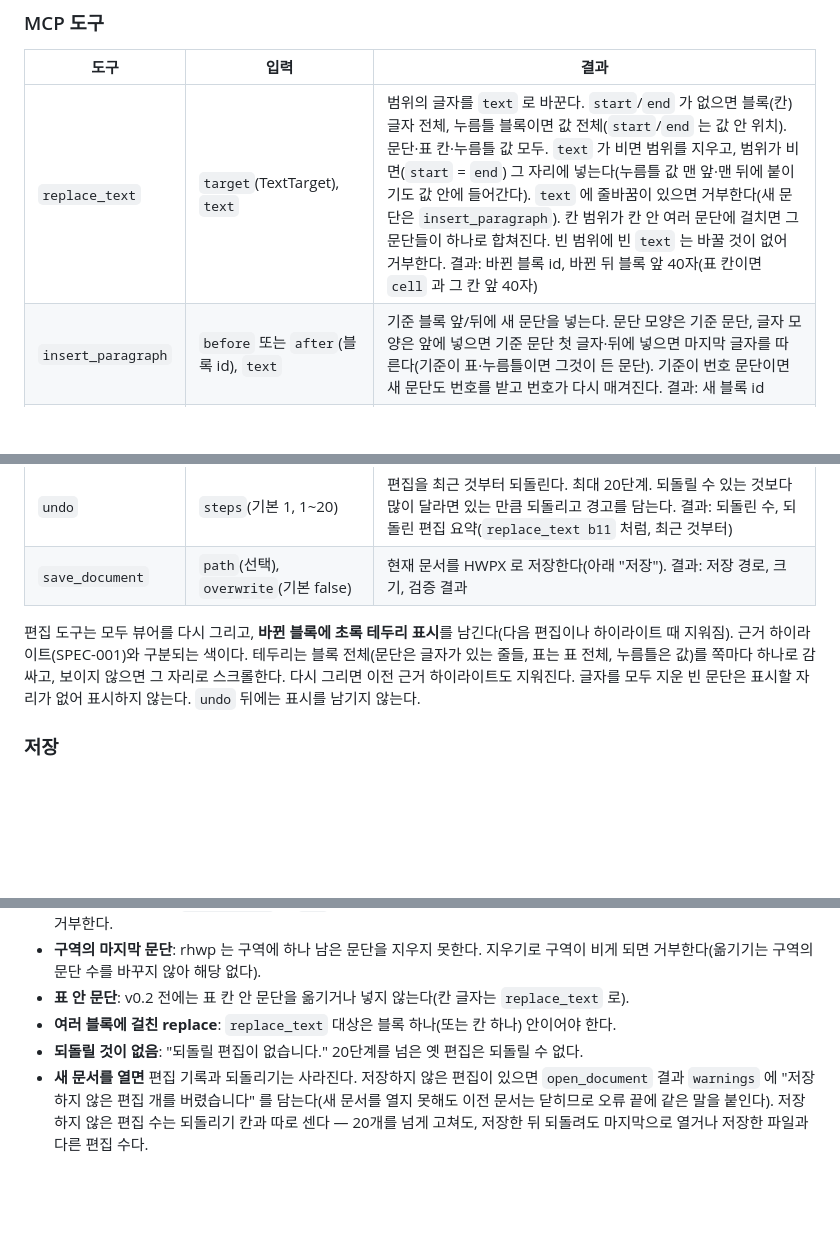
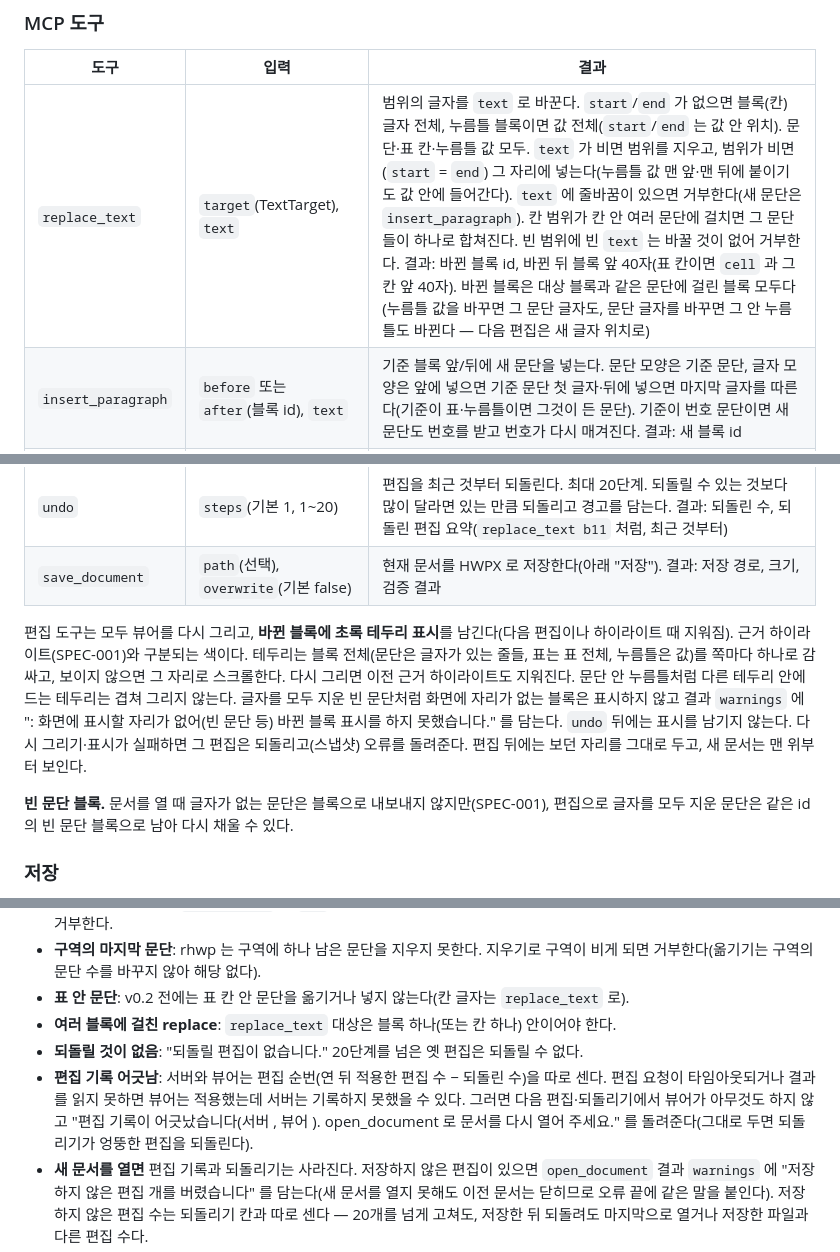
Before and after one commit to crowwan/docbridge, a Markdown page: docs/specs/SPEC-002-edit-by-chat.md, 3 parts joined by grey strips. GitHub-like rendering; blank space fills up the shorter version.

```diff
--- a/docs/specs/SPEC-002-edit-by-chat.md
+++ b/docs/specs/SPEC-002-edit-by-chat.md
@@ -32,14 +32,16 @@ SPEC-001 로 받은 한글 문서를 Claude 채팅에서 열고 묻고 근거를
 
 | 도구 | 입력 | 결과 |
 |---|---|---|
-| `replace_text` | `target`(TextTarget), `text` | 범위의 글자를 `text` 로 바꾼다. `start`/`end` 가 없으면 블록(칸) 글자 전체, 누름틀 블록이면 값 전체(`start`/`end` 는 값 안 위치). 문단·표 칸·누름틀 값 모두. `text` 가 비면 범위를 지우고, 범위가 비면(`start` = `end`) 그 자리에 넣는다(누름틀 값 맨 앞·맨 뒤에 붙이기도 값 안에 들어간다). `text` 에 줄바꿈이 있으면 거부한다(새 문단은 `insert_paragraph`). 칸 범위가 칸 안 여러 문단에 걸치면 그 문단들이 하나로 합쳐진다. 빈 범위에 빈 `text` 는 바꿀 것이 없어 거부한다. 결과: 바뀐 블록 id, 바뀐 뒤 블록 앞 40자(표 칸이면 `cell` 과 그 칸 앞 40자) |
+| `replace_text` | `target`(TextTarget), `text` | 범위의 글자를 `text` 로 바꾼다. `start`/`end` 가 없으면 블록(칸) 글자 전체, 누름틀 블록이면 값 전체(`start`/`end` 는 값 안 위치). 문단·표 칸·누름틀 값 모두. `text` 가 비면 범위를 지우고, 범위가 비면(`start` = `end`) 그 자리에 넣는다(누름틀 값 맨 앞·맨 뒤에 붙이기도 값 안에 들어간다). `text` 에 줄바꿈이 있으면 거부한다(새 문단은 `insert_paragraph`). 칸 범위가 칸 안 여러 문단에 걸치면 그 문단들이 하나로 합쳐진다. 빈 범위에 빈 `text` 는 바꿀 것이 없어 거부한다. 결과: 바뀐 블록 id, 바뀐 뒤 블록 앞 40자(표 칸이면 `cell` 과 그 칸 앞 40자). 바뀐 블록은 대상 블록과 같은 문단에 걸린 블록 모두다(누름틀 값을 바꾸면 그 문단 글자도, 문단 글자를 바꾸면 그 안 누름틀도 바뀐다 — 다음 편집은 새 글자 위치로) |
 | `insert_paragraph` | `before` 또는 `after`(블록 id), `text` | 기준 블록 앞/뒤에 새 문단을 넣는다. 문단 모양은 기준 문단, 글자 모양은 앞에 넣으면 기준 문단 첫 글자·뒤에 넣으면 마지막 글자를 따른다(기준이 표·누름틀이면 그것이 든 문단). 기준이 번호 문단이면 새 문단도 번호를 받고 번호가 다시 매겨진다. 결과: 새 블록 id |
 | `delete_blocks` | `ids` | 블록(문단·표)을 지운다. 누름틀 블록은 지울 수 없다(값 비우기는 `replace_text`). 결과: 지운 id |
 | `move_blocks` | `ids`(문서에서 이어진 블록들), `before` 또는 `after`(블록 id) | 블록을 서식째(표·누름틀 포함) 옮긴다. 자동 번호는 새 순서로 다시 매겨진다. 결과: 옮긴 id, 옮긴 뒤 번호 문자열 |
 | `undo` | `steps`(기본 1, 1~20) | 편집을 최근 것부터 되돌린다. 최대 20단계. 되돌릴 수 있는 것보다 많이 달라면 있는 만큼 되돌리고 경고를 담는다. 결과: 되돌린 수, 되돌린 편집 요약(`replace_text b11` 처럼, 최근 것부터) |
 | `save_document` | `path`(선택), `overwrite`(기본 false) | 현재 문서를 HWPX 로 저장한다(아래 "저장"). 결과: 저장 경로, 크기, 검증 결과 |
 
-편집 도구는 모두 뷰어를 다시 그리고, **바뀐 블록에 초록 테두리 표시**를 남긴다(다음 편집이나 하이라이트 때 지워짐). 근거 하이라이트(SPEC-001)와 구분되는 색이다. 테두리는 블록 전체(문단은 글자가 있는 줄들, 표는 표 전체, 누름틀은 값)를 쪽마다 하나로 감싸고, 보이지 않으면 그 자리로 스크롤한다. 다시 그리면 이전 근거 하이라이트도 지워진다. 글자를 모두 지운 빈 문단은 표시할 자리가 없어 표시하지 않는다. `undo` 뒤에는 표시를 남기지 않는다.
+편집 도구는 모두 뷰어를 다시 그리고, **바뀐 블록에 초록 테두리 표시**를 남긴다(다음 편집이나 하이라이트 때 지워짐). 근거 하이라이트(SPEC-001)와 구분되는 색이다. 테두리는 블록 전체(문단은 글자가 있는 줄들, 표는 표 전체, 누름틀은 값)를 쪽마다 하나로 감싸고, 보이지 않으면 그 자리로 스크롤한다. 다시 그리면 이전 근거 하이라이트도 지워진다. 문단 안 누름틀처럼 다른 테두리 안에 드는 테두리는 겹쳐 그리지 않는다. 글자를 모두 지운 빈 문단처럼 화면에 자리가 없는 블록은 표시하지 않고 결과 `warnings` 에 "<id>: 화면에 표시할 자리가 없어(빈 문단 등) 바뀐 블록 표시를 하지 못했습니다." 를 담는다. `undo` 뒤에는 표시를 남기지 않는다. 다시 그리기·표시가 실패하면 그 편집은 되돌리고(스냅샷) 오류를 돌려준다. 편집 뒤에는 보던 자리를 그대로 두고, 새 문서는 맨 위부터 보인다.
+
+**빈 문단 블록.** 문서를 열 때 글자가 없는 문단은 블록으로 내보내지 않지만(SPEC-001), 편집으로 글자를 모두 지운 문단은 같은 id 의 빈 문단 블록으로 남아 다시 채울 수 있다.
 
 ### 저장
 
@@ -72,6 +74,7 @@ SPEC-001 로 받은 한글 문서를 Claude 채팅에서 열고 묻고 근거를
 - **표 안 문단**: v0.2 전에는 표 칸 안 문단을 옮기거나 넣지 않는다(칸 글자는 `replace_text` 로).
 - **여러 블록에 걸친 replace**: `replace_text` 대상은 블록 하나(또는 칸 하나) 안이어야 한다.
 - **되돌릴 것이 없음**: "되돌릴 편집이 없습니다." 20단계를 넘은 옛 편집은 되돌릴 수 없다.
+- **편집 기록 어긋남**: 서버와 뷰어는 편집 순번(연 뒤 적용한 편집 수 − 되돌린 수)을 따로 센다. 편집 요청이 타임아웃되거나 결과를 읽지 못하면 뷰어는 적용했는데 서버는 기록하지 못했을 수 있다. 그러면 다음 편집·되돌리기에서 뷰어가 아무것도 하지 않고 "편집 기록이 어긋났습니다(서버 <n>, 뷰어 <m>). open_document 로 문서를 다시 열어 주세요." 를 돌려준다(그대로 두면 되돌리기가 엉뚱한 편집을 되돌린다).
 - **새 문서를 열면** 편집 기록과 되돌리기는 사라진다. 저장하지 않은 편집이 있으면 `open_document` 결과 `warnings` 에 "저장하지 않은 편집 <n>개를 버렸습니다" 를 담는다(새 문서를 열지 못해도 이전 문서는 닫히므로 오류 끝에 같은 말을 붙인다). 저장하지 않은 편집 수는 되돌리기 칸과 따로 센다 — 20개를 넘게 고쳐도, 저장한 뒤 되돌려도 마지막으로 열거나 저장한 파일과 다른 편집 수다.
 - **새로고침**: 뷰어는 마지막 파일(저장했으면 저장 파일, 아니면 연 파일)을 다시 읽는다(SPEC-001). 저장하지 않은 편집은 사라지고, 서버는 블록 id 표를 그 파일을 열거나 저장했을 때로 되돌리고 되돌리기 기록을 비운다. 사라진 편집이 있으면 다음 도구 결과에 "뷰어를 새로고침해서 저장하지 않은 편집 <n>개가 사라졌습니다." 를 붙인다. 저장하지 않은 편집이 있는 동안 뷰어 탭을 닫거나 새로고침하면 브라우저 확인 창이 뜬다. README 에도 알린다.
 - **저장 실패**: 쓰기 권한 없음, 디스크 가득 등은 이유를 돌려주고 문서 상태는 그대로 둔다.
```
Also changed, not shown: other parts of docs/specs/SPEC-002-edit-by-chat.md (+1 -0 lines), docs/decisions/002-edit-and-save.md (+1 -1 lines), docs/design.md (+1 -1 lines).
